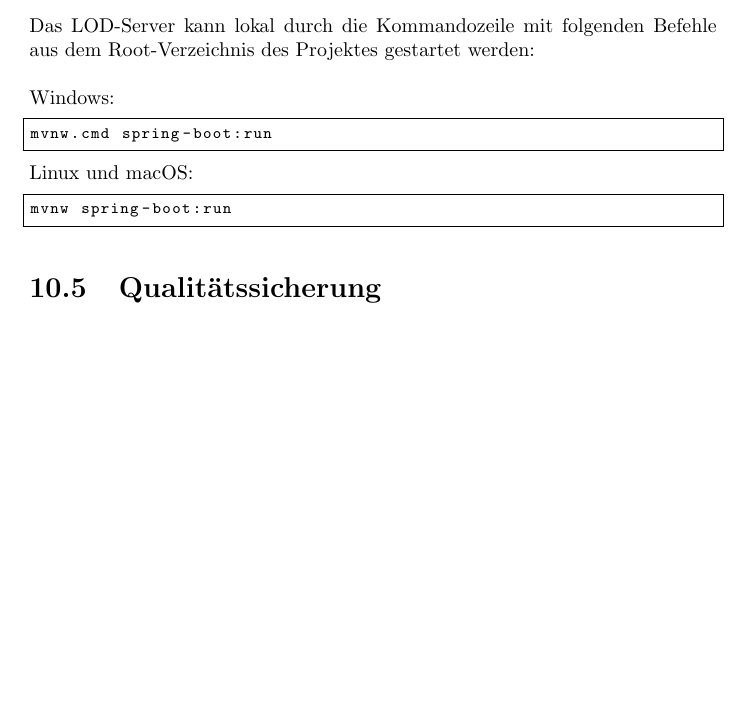
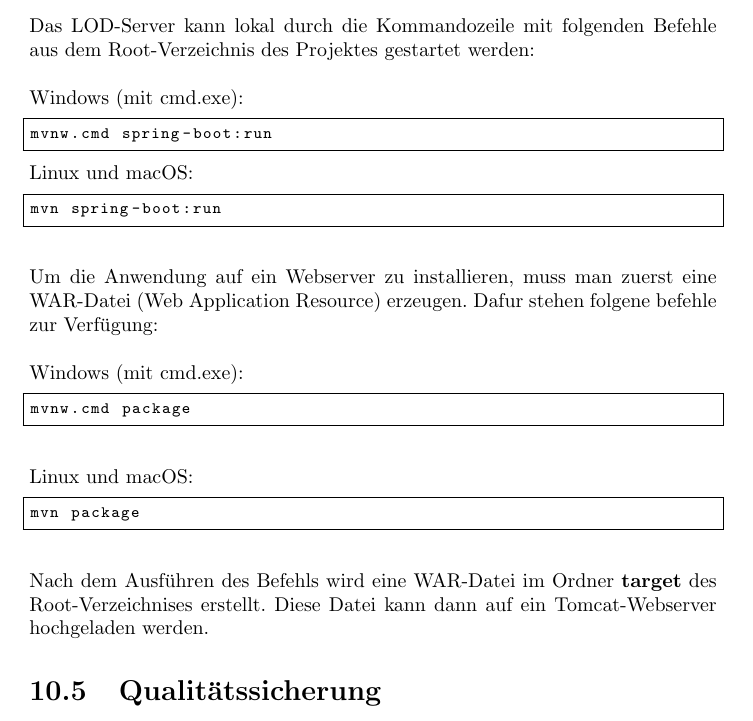
Before and after one commit to OpenHistoricalDataMap/OHDM-Documentation, a LaTeX book (OHDM.tex, which reads linked_data/komponentenbeschreibung.tex): part of page 56 of 82, cut so that both start at the same text, the shorter picture padded with empty space. Compiled offline with pdfLaTeX.

Commit message:
Add instructions to web deploying to tomcat

```diff
--- a/linked_data/komponentenbeschreibung.tex
+++ b/linked_data/komponentenbeschreibung.tex
@@ -130,14 +130,35 @@ wie sie installiert wird und wie man sie startet.\\
 Das LOD-Server kann lokal durch die Kommandozeile mit folgenden Befehle aus
 dem Root-Verzeichnis des Projektes gestartet werden:\\
 \\
-Windows:
+Windows (mit cmd.exe):
 \begin{lstlisting}
 mvnw.cmd spring-boot:run
 \end{lstlisting}
 Linux und macOS:
 \begin{lstlisting}
-mvnw spring-boot:run
+mvn spring-boot:run
 \end{lstlisting}
+\vspace{5mm}
+\noindent
+Um die Anwendung auf ein Webserver zu installieren, muss man zuerst eine WAR-Datei
+(Web Application Resource) erzeugen. Dafur stehen folgene befehle zur Verfügung: \\
+\\
+Windows (mit cmd.exe):
+\begin{lstlisting}
+mvnw.cmd package
+\end{lstlisting}
+\vspace{5mm}
+\noindent
+Linux und macOS:
+\begin{lstlisting}
+mvn package
+\end{lstlisting}
+\vspace{5mm}
+\noindent
+Nach dem Ausführen des Befehls wird eine WAR-Datei im Ordner \textbf{target}
+des Root-Verzeichnises erstellt. Diese Datei kann dann auf ein Tomcat-Webserver
+hochgeladen werden.
+
 
 \section{Qualitätssicherung}
 (Ausfüllen ab Alpha-Phase).
```
